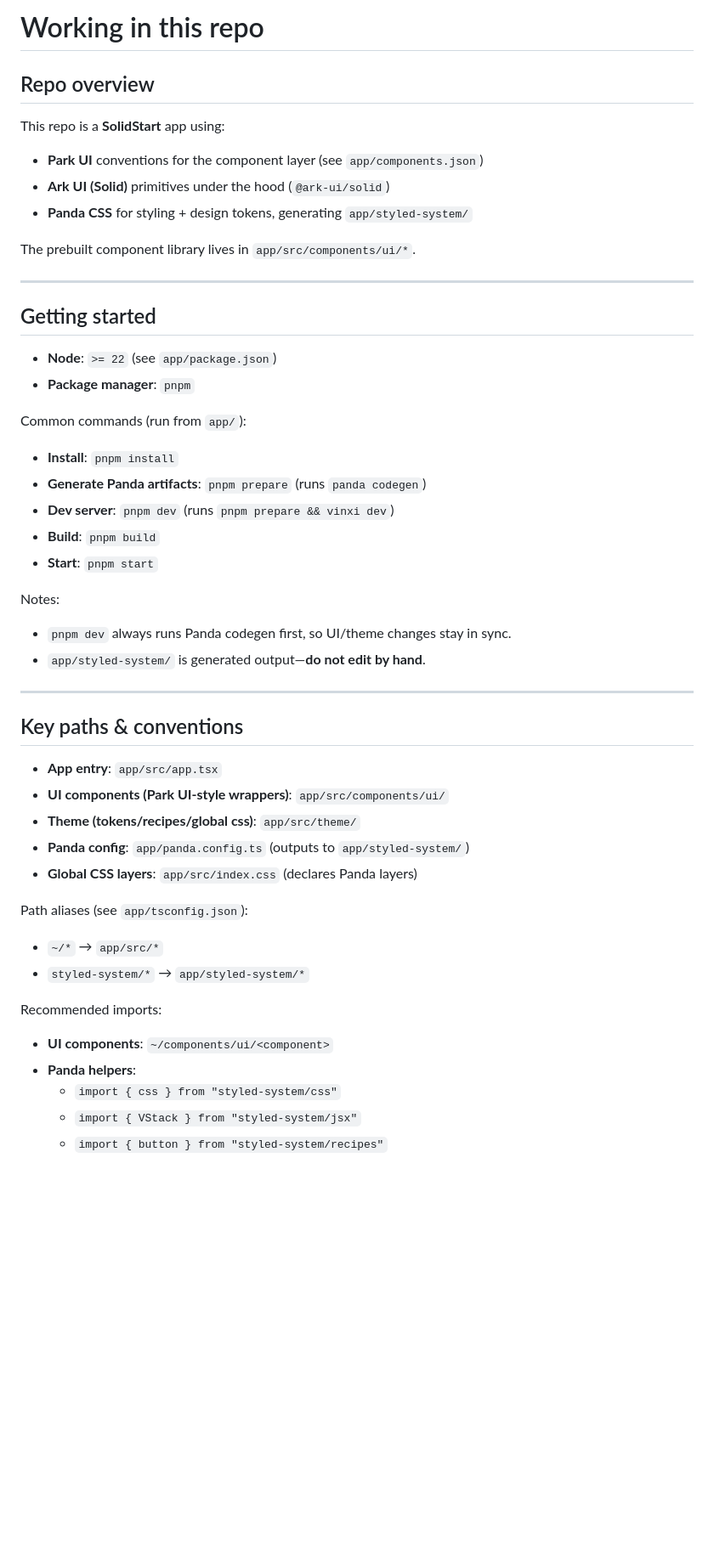
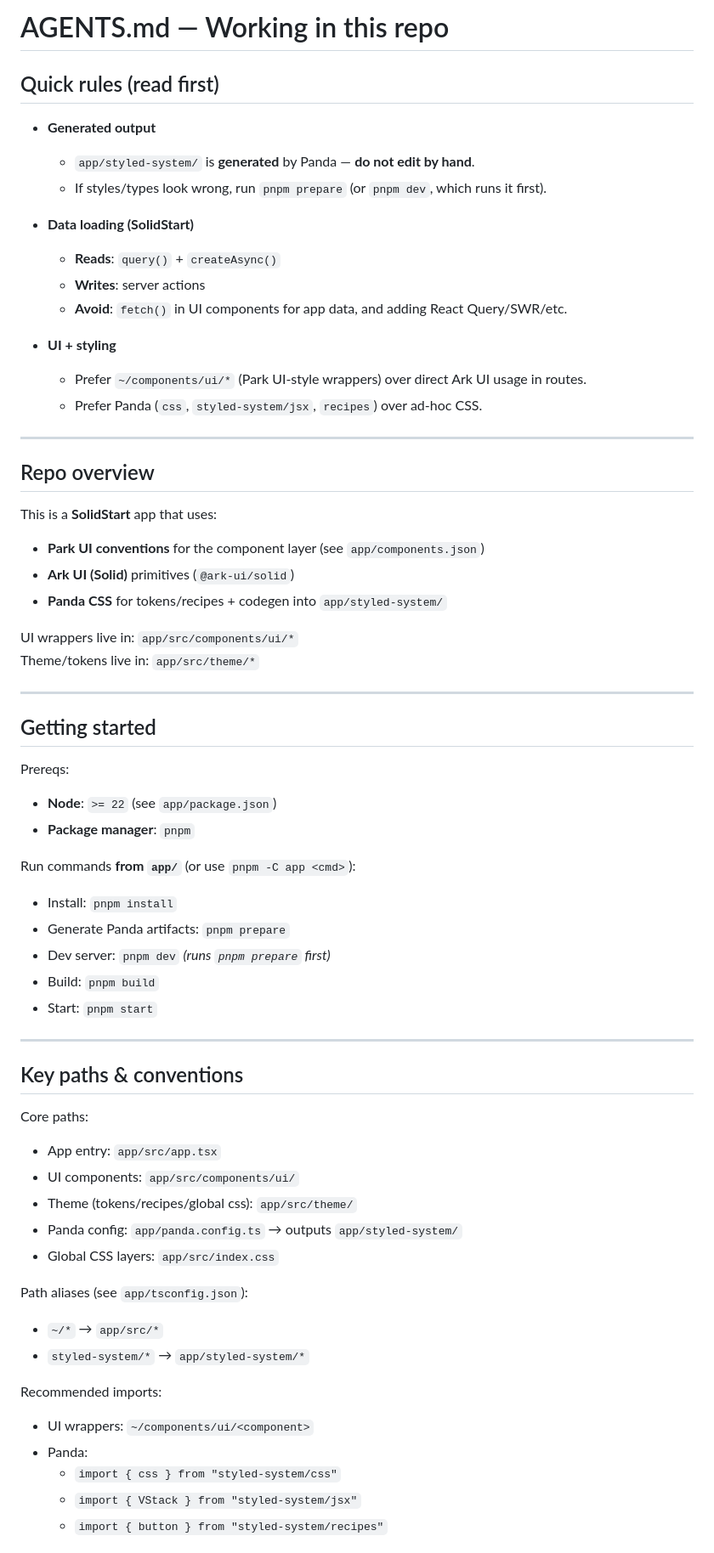
Before and after one commit to byronwall/solid-start-panda-park-ui, a Markdown page: app/AGENTS.MD, the part around one of its changes. Shown at 85% size. Drawn GitHub-style; blank space fills up the shorter version.

Commit message:
Tweak to reduce tokens in AGENT file

```diff
--- a/app/AGENTS.MD
+++ b/app/AGENTS.MD
@@ -1,44 +1,63 @@
-# Working in this repo
+# AGENTS.md — Working in this repo
+
+## Quick rules (read first)
+
+- **Generated output**
+
+  - `app/styled-system/` is **generated** by Panda — **do not edit by hand**.
+  - If styles/types look wrong, run `pnpm prepare` (or `pnpm dev`, which runs it first).
+
+- **Data loading (SolidStart)**
+
+  - **Reads**: `query()` + `createAsync()`
+  - **Writes**: server actions
+  - **Avoid**: `fetch()` in UI components for app data, and adding React Query/SWR/etc.
+
+- **UI + styling**
+  - Prefer `~/components/ui/*` (Park UI-style wrappers) over direct Ark UI usage in routes.
+  - Prefer Panda (`css`, `styled-system/jsx`, `recipes`) over ad-hoc CSS.
+
+---
 
 ## Repo overview
 
-This repo is a **SolidStart** app using:
+This is a **SolidStart** app that uses:
 
-- **Park UI** conventions for the component layer (see `app/components.json`)
-- **Ark UI (Solid)** primitives under the hood (`@ark-ui/solid`)
-- **Panda CSS** for styling + design tokens, generating `app/styled-system/`
+- **Park UI conventions** for the component layer (see `app/components.json`)
+- **Ark UI (Solid)** primitives (`@ark-ui/solid`)
+- **Panda CSS** for tokens/recipes + codegen into `app/styled-system/`
 
-The prebuilt component library lives in `app/src/components/ui/*`.
+UI wrappers live in: `app/src/components/ui/*`
+Theme/tokens live in: `app/src/theme/*`
 
 ---
 
 ## Getting started
 
+Prereqs:
+
 - **Node**: `>= 22` (see `app/package.json`)
 - **Package manager**: `pnpm`
 
-Common commands (run from `app/`):
+Run commands **from `app/`** (or use `pnpm -C app <cmd>`):
 
-- **Install**: `pnpm install`
-- **Generate Panda artifacts**: `pnpm prepare` (runs `panda codegen`)
-- **Dev server**: `pnpm dev` (runs `pnpm prepare && vinxi dev`)
-- **Build**: `pnpm build`
-- **Start**: `pnpm start`
-
-Notes:
-
-- `pnpm dev` always runs Panda codegen first, so UI/theme changes stay in sync.
-- `app/styled-system/` is generated output—**do not edit by hand**.
+- Install: `pnpm install`
+- Generate Panda artifacts: `pnpm prepare`
+- Dev server: `pnpm dev` _(runs `pnpm prepare` first)_
+- Build: `pnpm build`
+- Start: `pnpm start`
 
 ---
 
 ## Key paths & conventions
 
-- **App entry**: `app/src/app.tsx`
-- **UI components (Park UI-style wrappers)**: `app/src/components/ui/`
-- **Theme (tokens/recipes/global css)**: `app/src/theme/`
-- **Panda config**: `app/panda.config.ts` (outputs to `app/styled-system/`)
-- **Global CSS layers**: `app/src/index.css` (declares Panda layers)
+Core paths:
+
+- App entry: `app/src/app.tsx`
+- UI components: `app/src/components/ui/`
+- Theme (tokens/recipes/global css): `app/src/theme/`
+- Panda config: `app/panda.config.ts` → outputs `app/styled-system/`
+- Global CSS layers: `app/src/index.css`
 
 Path aliases (see `app/tsconfig.json`):
 
@@ -47,8 +66,8 @@ Path aliases (see `app/tsconfig.json`):
 
 Recommended imports:
 
-- **UI components**: `~/components/ui/<component>`
-- **Panda helpers**:
+- UI wrappers: `~/components/ui/<component>`
+- Panda:
   - `import { css } from "styled-system/css"`
   - `import { VStack } from "styled-system/jsx"`
   - `import { button } from "styled-system/recipes"`
```
Also changed, not shown: other parts of app/AGENTS.MD (+29 -102 lines).
